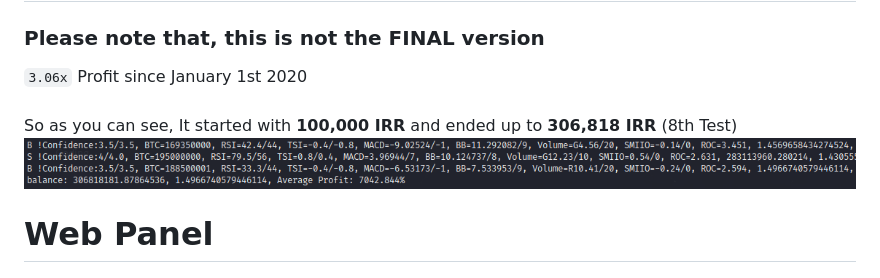
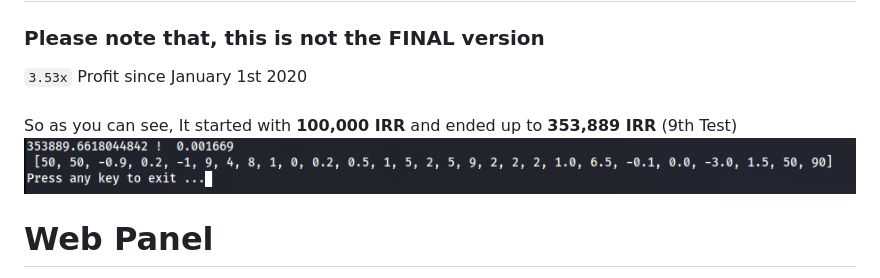
Before and after one commit to Arvmor/BTC-Trader, a Markdown page: README.md, the part around the change printed below. GitHub-like rendering; pictures changed too: imgs/test9.png (added).

```diff
--- a/README.md
+++ b/README.md
@@ -10,11 +10,11 @@ An Automated-Bot for Trading BTC-IRR
 - <img src="imgs/run.png">
 # Current Results
 ### Please note that, this is not the FINAL version
-`3.06x` Profit since January 1st 2020
+`3.53x` Profit since January 1st 2020
 <br>
 <br>
-So as you can see, It started with **100,000 IRR** and ended up to **306,818 IRR** (8th Test)
-<img src="imgs/test8.png">
+So as you can see, It started with **100,000 IRR** and ended up to **353,889 IRR** (9th Test)
+<img src="imgs/test9.png">
 
 # Web Panel
 The WebPanel for **Monitoring** (Apache2 Service)
```
Also changed, not shown: other parts of README.md (+2 -2 lines), 3 other files.
